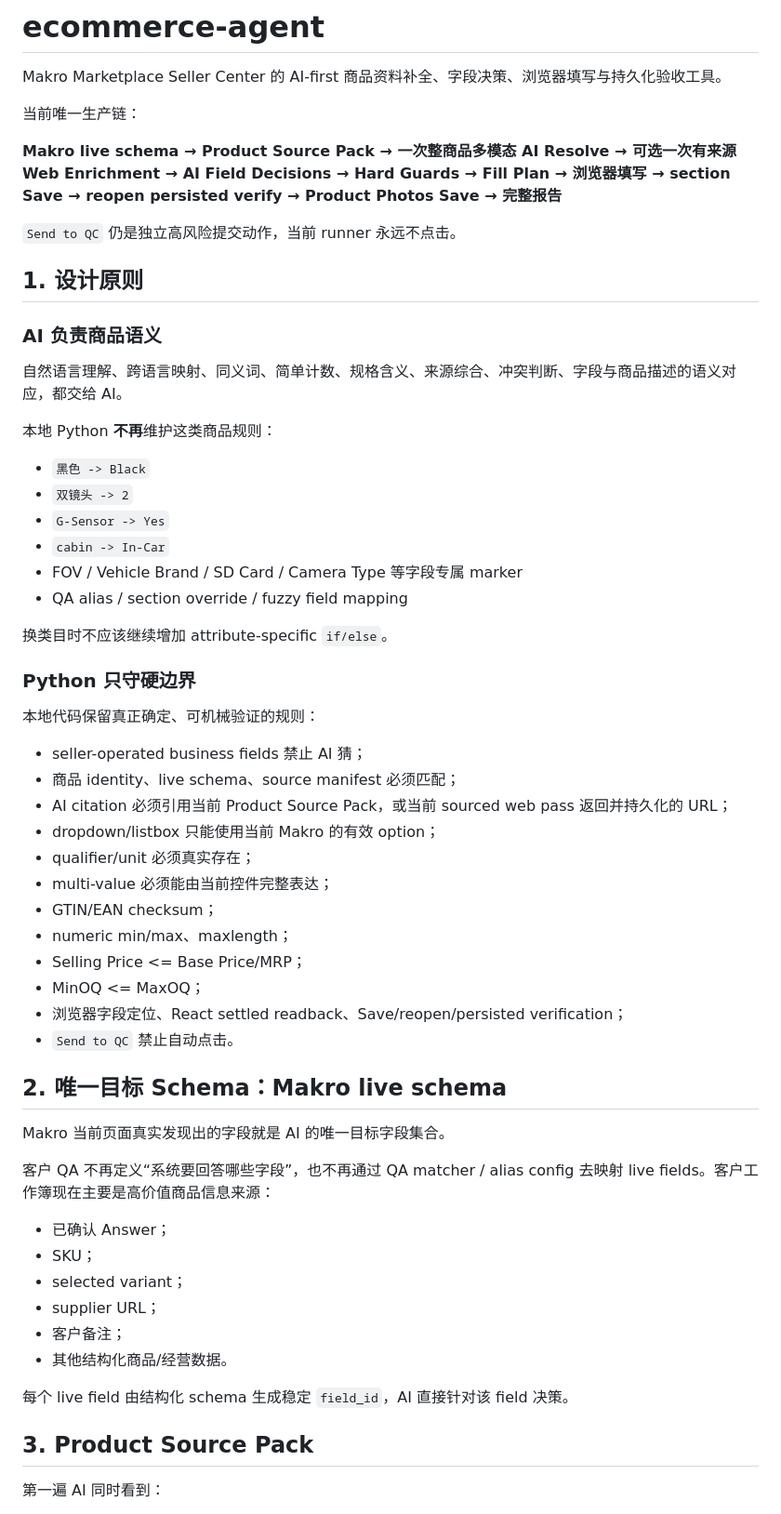
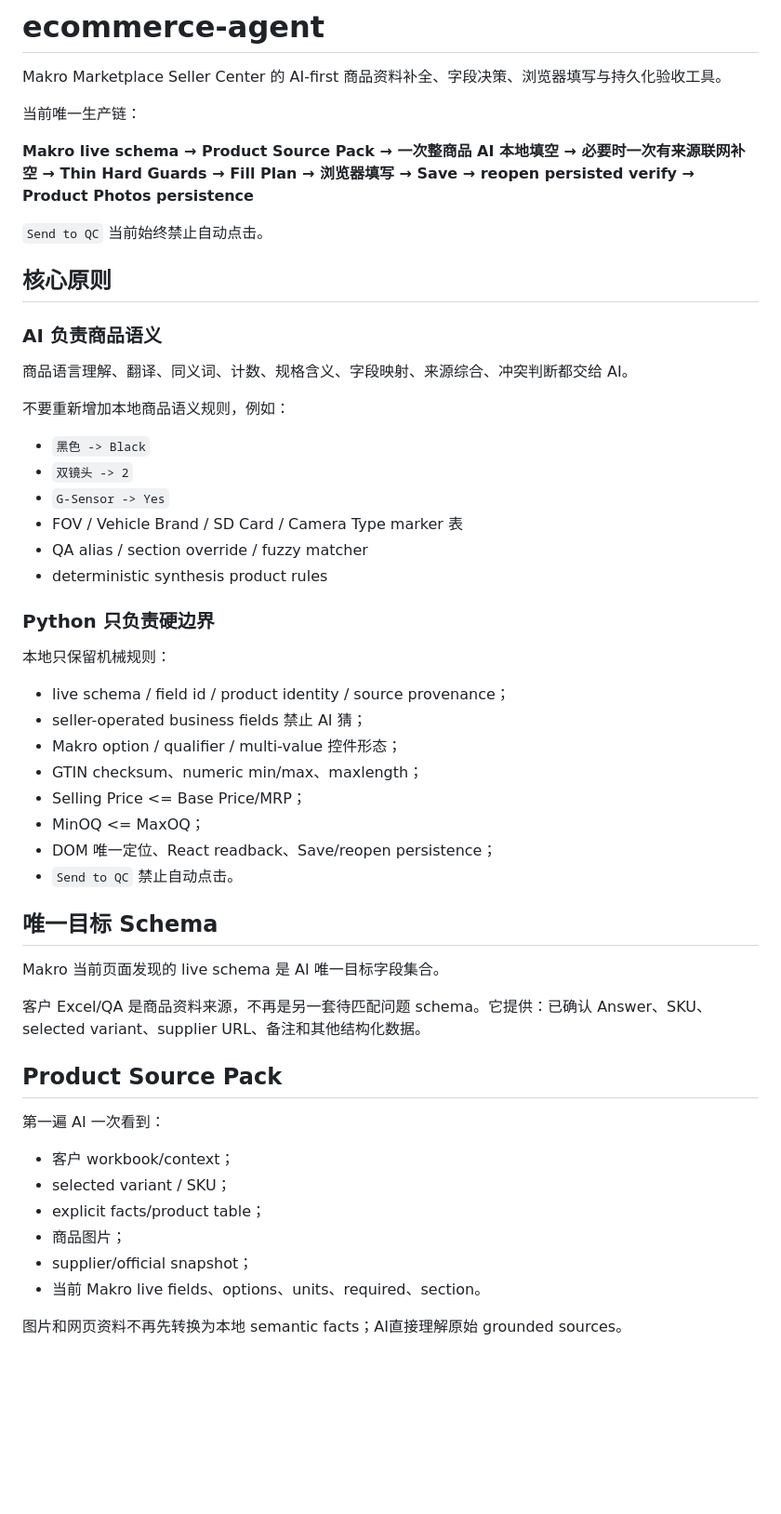
Before and after one commit to yuchenm1303-png/ecommerce-agent, a Markdown page: README.md, the part around one of its changes. Shown at 93% size. Rendered like a GitHub page; blank space fills up the shorter version.

```diff
--- a/README.md
+++ b/README.md
@@ -4,60 +4,54 @@ Makro Marketplace Seller Center 的 AI-first 商品资料补全、字段决策
 
 当前唯一生产链：
 
-**Makro live schema → Product Source Pack → 一次整商品多模态 AI Resolve → 可选一次有来源 Web Enrichment → AI Field Decisions → Hard Guards → Fill Plan → 浏览器填写 → section Save → reopen persisted verify → Product Photos Save → 完整报告**
+**Makro live schema → Product Source Pack → 一次整商品 AI 本地填空 → 必要时一次有来源联网补空 → Thin Hard Guards → Fill Plan → 浏览器填写 → Save → reopen persisted verify → Product Photos persistence**
 
-`Send to QC` 仍是独立高风险提交动作，当前 runner 永远不点击。
+`Send to QC` 当前始终禁止自动点击。
 
-## 1. 设计原则
+## 核心原则
 
 ### AI 负责商品语义
 
-自然语言理解、跨语言映射、同义词、简单计数、规格含义、来源综合、冲突判断、字段与商品描述的语义对应，都交给 AI。
+商品语言理解、翻译、同义词、计数、规格含义、字段映射、来源综合、冲突判断都交给 AI。
 
-本地 Python **不再**维护这类商品规则：
+不要重新增加本地商品语义规则，例如：
 
 - `黑色 -> Black`
 - `双镜头 -> 2`
 - `G-Sensor -> Yes`
-- `cabin -> In-Car`
-- FOV / Vehicle Brand / SD Card / Camera Type 等字段专属 marker
-- QA alias / section override / fuzzy field mapping
+- FOV / Vehicle Brand / SD Card / Camera Type marker 表
+- QA alias / section override / fuzzy matcher
+- deterministic synthesis product rules
 
-换类目时不应该继续增加 attribute-specific `if/else`。
+### Python 只负责硬边界
 
-### Python 只守硬边界
+本地只保留机械规则：
 
-本地代码保留真正确定、可机械验证的规则：
-
+- live schema / field id / product identity / source provenance；
 - seller-operated business fields 禁止 AI 猜；
-- 商品 identity、live schema、source manifest 必须匹配；
-- AI citation 必须引用当前 Product Source Pack，或当前 sourced web pass 返回并持久化的 URL；
-- dropdown/listbox 只能使用当前 Makro 的有效 option；
-- qualifier/unit 必须真实存在；
-- multi-value 必须能由当前控件完整表达；
-- GTIN/EAN checksum；
-- numeric min/max、maxlength；
+- Makro option / qualifier / multi-value 控件形态；
+- GTIN checksum、numeric min/max、maxlength；
 - Selling Price <= Base Price/MRP；
 - MinOQ <= MaxOQ；
-- 浏览器字段定位、React settled readback、Save/reopen/persisted verification；
+- DOM 唯一定位、React readback、Save/reopen persistence；
 - `Send to QC` 禁止自动点击。
 
-## 2. 唯一目标 Schema：Makro live schema
+## 唯一目标 Schema
 
-Makro 当前页面真实发现出的字段就是 AI 的唯一目标字段集合。
+Makro 当前页面发现的 live schema 是 AI 唯一目标字段集合。
 
-客户 QA 不再定义“系统要回答哪些字段”，也不再通过 QA matcher / alias config 去映射 live fields。客户工作簿现在主要是高价值商品信息来源：
+客户 Excel/QA 是商品资料来源，不再是另一套待匹配问题 schema。它提供：已确认 Answer、SKU、selected variant、supplier URL、备注和其他结构化数据。
 
-- 已确认 Answer；
-- SKU；
-- selected variant；
-- supplier URL；
-- 客户备注；
-- 其他结构化商品/经营数据。
+## Product Source Pack
 
-每个 live field 由结构化 schema 生成稳定 `field_id`，AI 直接针对该 field 决策。
+第一遍 AI 一次看到：
 
-## 3. Product Source Pack
+- 客户 workbook/context；
+- selected variant / SKU；
+- explicit facts/product table；
+- 商品图片；
+- supplier/official snapshot；
+- 当前 Makro live fields、options、units、required、section。
 
-第一遍 AI 同时看到：
+图片和网页资料不再先转换为本地 semantic facts；AI直接理解原始 grounded sources。
 
```
Also changed, not shown: other parts of README.md (+90 -165 lines).
